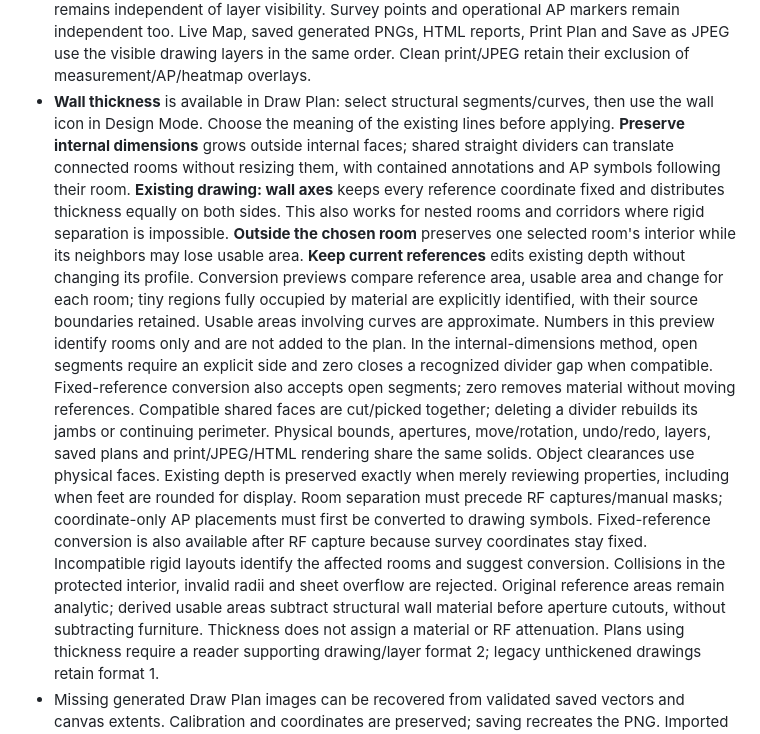
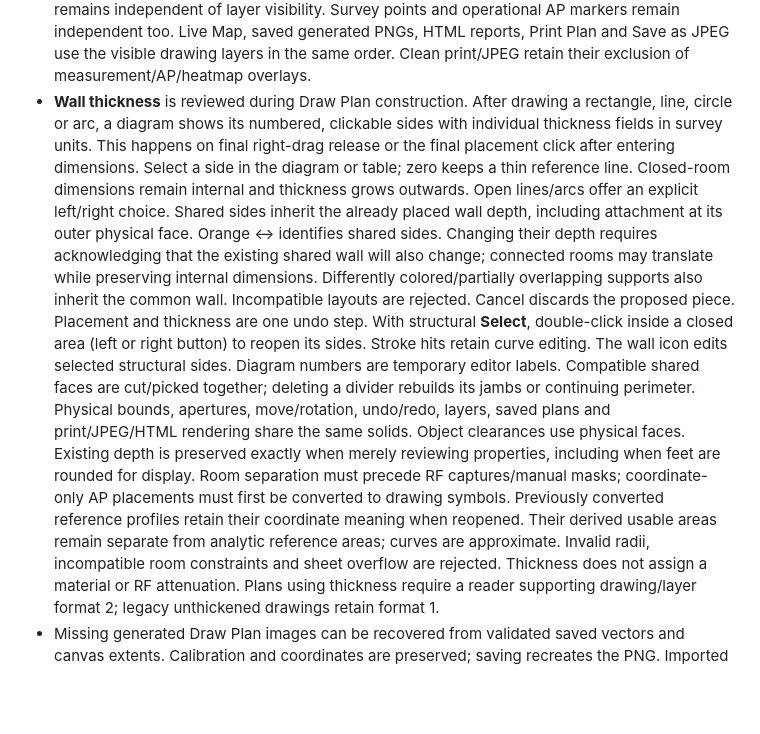
Before and after one commit to beastmen84/wifi-rf-survey-analyzer, a Markdown page: README.md, the part around the change. Rendered like a GitHub page; blank space fills up the shorter version.

Commit message:
Review wall thickness per side at structural placement

```diff
--- a/README.md
+++ b/README.md
@@ -129,35 +129,33 @@ from these software checks.
   AP markers remain independent too. Live Map, saved generated PNGs, HTML reports,
   Print Plan and Save as JPEG use the visible drawing layers in the same order.
   Clean print/JPEG retain their exclusion of measurement/AP/heatmap overlays.
-- **Wall thickness** is available in Draw Plan: select structural segments/curves,
-  then use the wall icon in Design Mode. Choose the meaning of the existing lines
-  before applying. **Preserve internal dimensions** grows outside internal faces;
-  shared straight dividers can translate connected rooms without resizing them,
-  with contained annotations and AP symbols following their room.
-  **Existing drawing: wall axes** keeps every reference coordinate fixed and
-  distributes thickness equally on both sides. This also works for nested rooms
-  and corridors where rigid separation is impossible. **Outside the chosen room**
-  preserves one selected room's interior while its neighbors may lose usable area.
-  **Keep current references** edits existing depth without changing its profile.
-  Conversion previews compare reference area, usable area and change for each room;
-  tiny regions fully occupied by material are explicitly identified, with their
-  source boundaries retained. Usable areas involving curves are approximate.
-  Numbers in this preview identify rooms only and are not added to the plan.
-  In the internal-dimensions method, open segments require an explicit side and
-  zero closes a recognized divider gap when compatible. Fixed-reference conversion
-  also accepts open segments; zero removes material without moving references.
+- **Wall thickness** is reviewed during Draw Plan construction. After drawing a
+  rectangle, line, circle or arc, a diagram shows its numbered, clickable sides
+  with individual thickness fields in survey units. This happens on final
+  right-drag release or the final placement click after entering dimensions.
+  Select a side in the diagram or table; zero keeps a thin reference line.
+  Closed-room dimensions remain internal and thickness grows outwards. Open
+  lines/arcs offer an explicit left/right choice. Shared sides inherit the already
+  placed wall depth, including attachment at its outer physical face. Orange ↔
+  identifies shared sides. Changing their depth requires acknowledging that the
+  existing shared wall will also change; connected rooms may translate while
+  preserving internal dimensions. Differently colored/partially overlapping
+  supports also inherit the common wall. Incompatible layouts are rejected.
+  Cancel discards the proposed piece. Placement and thickness are one undo step.
+  With structural **Select**, double-click inside a closed area (left or right
+  button) to reopen its sides. Stroke hits retain curve editing. The wall icon
+  edits selected structural sides. Diagram numbers are temporary editor labels.
   Compatible shared faces are cut/picked together; deleting a divider rebuilds
   its jambs or continuing perimeter. Physical bounds, apertures, move/rotation,
   undo/redo, layers, saved plans and print/JPEG/HTML rendering share the same solids.
   Object clearances use physical faces. Existing depth is preserved exactly when
   merely reviewing properties, including when feet are rounded for display.
   Room separation must precede RF captures/manual masks; coordinate-only AP
-  placements must first be converted to drawing symbols. Fixed-reference conversion
-  is also available after RF capture because survey coordinates stay fixed.
-  Incompatible rigid layouts identify the affected rooms and suggest conversion.
-  Collisions in the protected interior, invalid radii and sheet overflow are rejected.
-  Original reference areas remain analytic; derived usable areas subtract structural
-  wall material before aperture cutouts, without subtracting furniture. Thickness does not
+  placements must first be converted to drawing symbols. Previously converted
+  reference profiles retain their coordinate meaning when reopened. Their derived
+  usable areas remain separate from analytic reference areas; curves are approximate.
+  Invalid radii, incompatible room constraints and sheet overflow are rejected.
+  Thickness does not
   assign a material or RF attenuation. Plans using thickness require a reader
   supporting drawing/layer format 2; legacy unthickened drawings retain format 1.
 - Missing generated Draw Plan images can be recovered from validated saved vectors
```
Also changed, not shown: CHANGELOG.md (+15 -10 lines), docs/ARCHITECTURE_NOTES.md (+23 -1 lines), docs/audit-assets/wall-sides-2026-11-08/preview.png (added), 12 other files.
